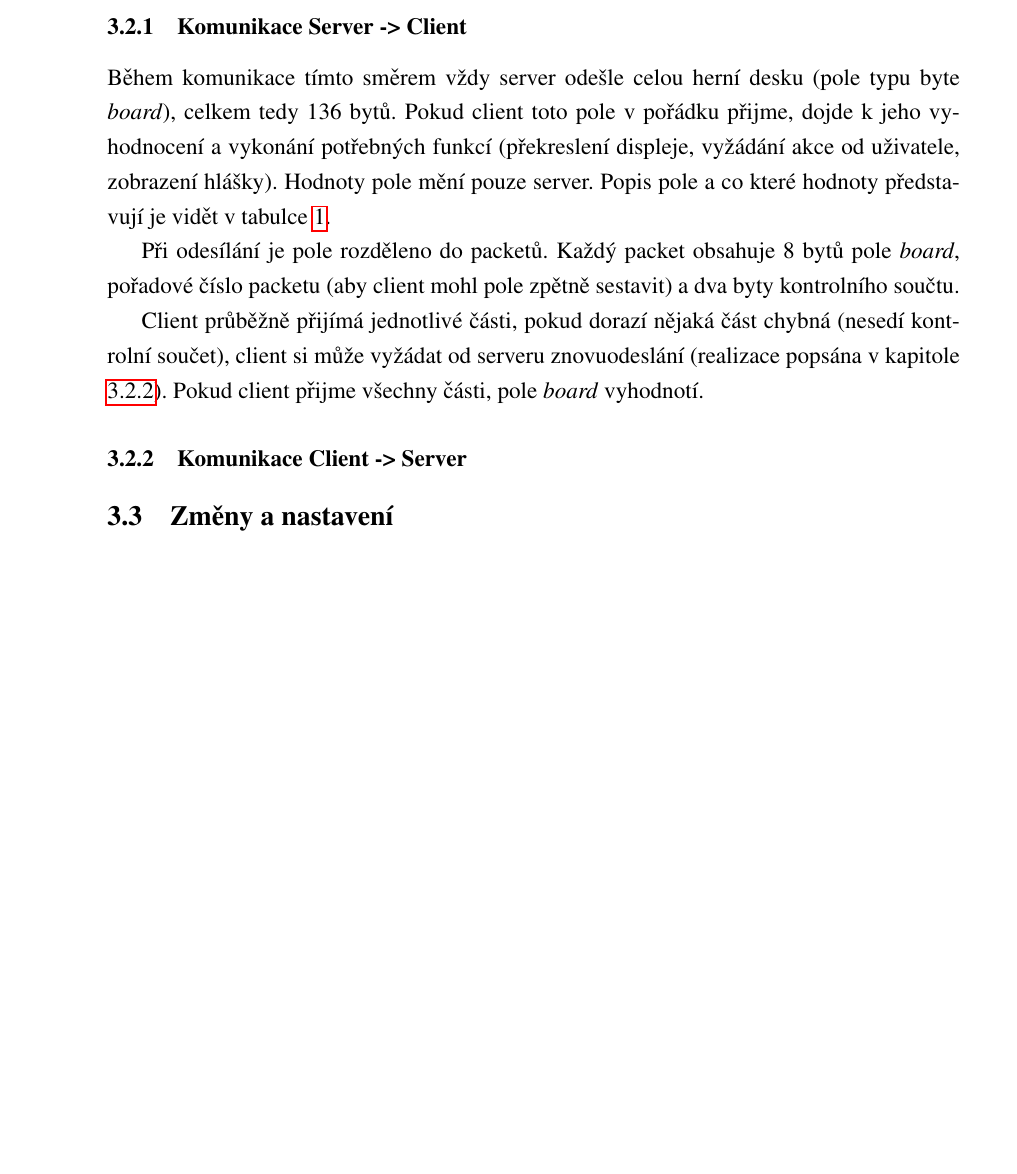
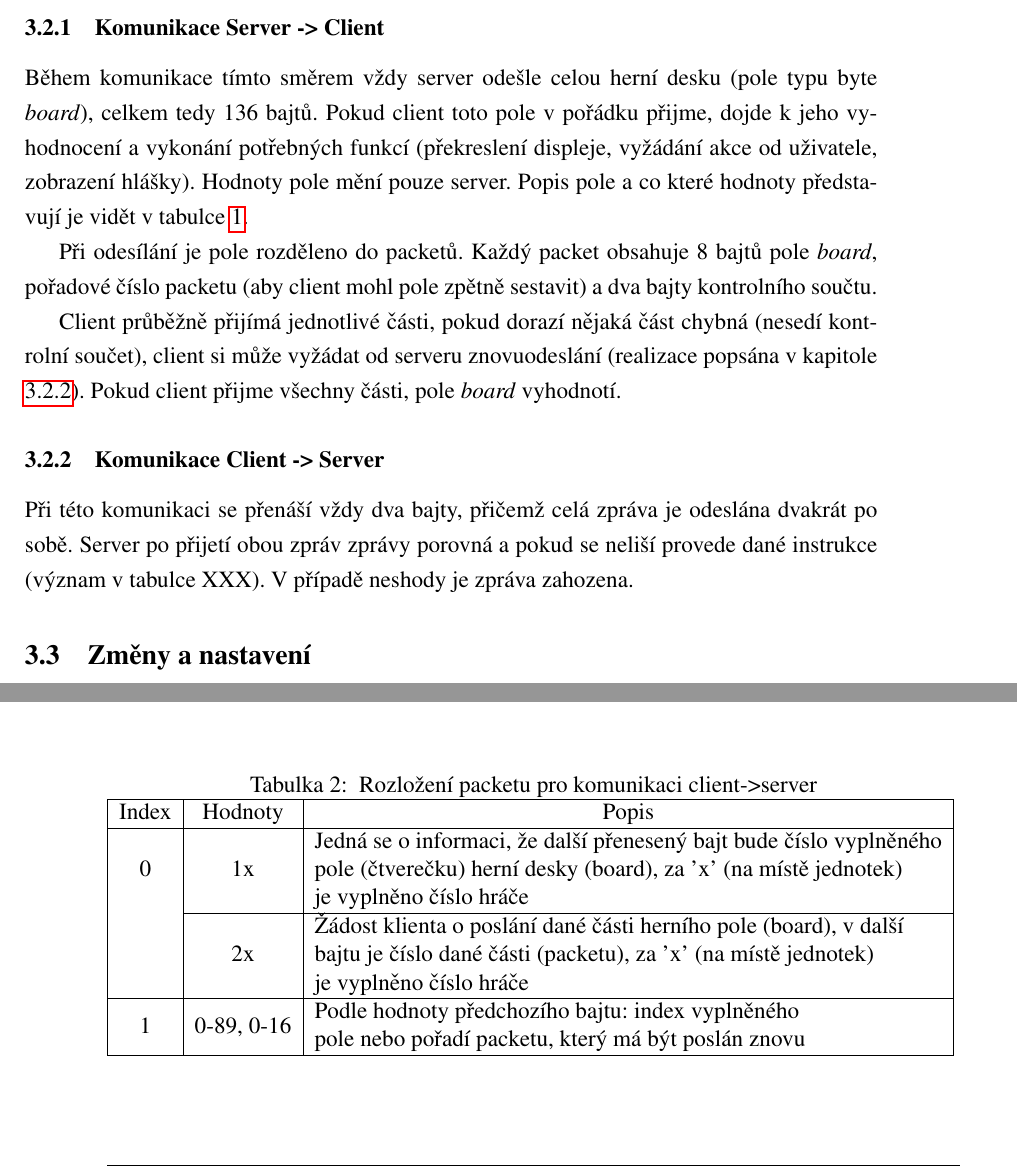
Before and after one commit to janzavorka/BP_PROJ, a LaTeX paper (Zprava_BPROJ/BPROJ_zprava.tex, which reads Zprava_BPROJ/img/tabulky/client_packet.tex): part of page 9 of 13 before the commit and two parts of pages 10 and 11 of 14 after it, the two joined at a grey line, cut so that both start at the same text, the shorter picture padded with empty space. The pictures show the PDF file Zprava_BPROJ/BPROJ_zprava.pdf that the author committed with the source.

Commit message:
Update zprava

```diff
--- a/Zprava_BPROJ/BPROJ_zprava.tex
+++ b/Zprava_BPROJ/BPROJ_zprava.tex
@@ -215,9 +216,9 @@ Seznam použitých knihoven pro server:
 \subsection{Komunikace}
 \subsubsection{Komunikace Server -> Client}
 \label{sec:komunikace_server_client}
-Během komunikace tímto směrem vždy server odešle celou herní desku (pole typu byte \textit{board}), celkem tedy 136 bytů. Pokud client toto pole v pořádku přijme, dojde k jeho vyhodnocení a vykonání potřebných funkcí (překreslení displeje, vyžádání akce od uživatele, zobrazení hlášky). Hodnoty pole mění pouze server. Popis pole a co které hodnoty představují je vidět v tabulce \ref{tab:board_content}.
+Během komunikace tímto směrem vždy server odešle celou herní desku (pole typu byte \textit{board}), celkem tedy 136 bajtů. Pokud client toto pole v pořádku přijme, dojde k jeho vyhodnocení a vykonání potřebných funkcí (překreslení displeje, vyžádání akce od uživatele, zobrazení hlášky). Hodnoty pole mění pouze server. Popis pole a co které hodnoty představují je vidět v tabulce \ref{tab:board_content}.
 
-Při odesílání je pole rozděleno do packetů. Každý packet obsahuje 8 bytů pole \textit{board}, pořadové číslo packetu (aby client mohl pole zpětně sestavit) a dva byty kontrolního součtu.
+Při odesílání je pole rozděleno do packetů. Každý packet obsahuje 8 bajtů pole \textit{board}, pořadové číslo packetu (aby client mohl pole zpětně sestavit) a dva bajty kontrolního součtu.
 
 Client průběžně přijímá jednotlivé části, pokud dorazí nějaká část chybná (nesedí kontrolní součet), client si může vyžádat od serveru znovuodeslání (realizace popsána v kapitole \ref{sec:komunikace_client_server}). Pokud client přijme všechny části, pole \textit{board} vyhodnotí.
 %Tabulka herní desky (pole board)
@@ -225,10 +226,14 @@ Client průběžně přijímá jednotlivé části, pokud dorazí nějaká čás
 %
 \subsubsection{Komunikace Client -> Server}
 \label{sec:komunikace_client_server}
+Při této komunikaci se přenáší vždy dva bajty, přičemž celá zpráva je odeslána dvakrát po sobě. Server po přijetí obou zpráv zprávy porovná a pokud se neliší provede dané instrukce (význam v tabulce XXX). V případě neshody je zpráva zahozena.
+%Tabulka přenášeného packetu
+\input{img/tabulky/client_packet.tex}
 %_____________________________________
 \subsection{Změny a nastavení}
 \subsubsection{Server}
 \label{sec:nastaveni_server}
+
 %_____________________________________
 \clearpage
 \section{Závěr}
--- /dev/null
+++ b/Zprava_BPROJ/img/tabulky/client_packet.tex
@@ -0,0 +1,11 @@
+\begin{table}[hbtp]
+\catcode`\-=12
+\caption{\label{table:clietn-server} Rozložení packetu pro komunikaci client->server}
+\begin{tabular}{|c|c|l|}
+\hline
+Index & Hodnoty                         & \multicolumn{1}{c|}{Popis}                                                                                                                                                                                \\ \hline
+0     & 1x                              & \begin{tabular}[c]{@{}l@{}}Jedná se o informaci, že další přenesený bajt bude číslo vyplněného\\ pole (čtverečku) herní desky (board), za 'x' (na místě jednotek) \\ je vyplněno číslo hráče\end{tabular} \\ \cline{2-3}
+      & 2x                              & \begin{tabular}[c]{@{}l@{}}Žádost klienta o poslání dané části herního pole (board), v další \\ bajtu je číslo dané části (packetu), za 'x' (na místě jednotek) \\ je vyplněno číslo hráče\end{tabular}   \\ \hline
+1     & \multicolumn{1}{l|}{0-89, 0-16} & \begin{tabular}[c]{@{}l@{}}Podle hodnoty předchozího bajtu: index vyplněného \\ pole nebo pořadí packetu, který má být poslán znovu\end{tabular}                                                          \\ \hline
+\end{tabular}
+\end{table}
```
Also changed, not shown: Zprava_BPROJ/img/tabulky/board_content.tex (+1 -1 lines), Zprava_BPROJ/BPROJ_zprava.pdf, Zprava_BPROJ/BPROJ_zprava.tex (10 more changed lines), 6 other files.
